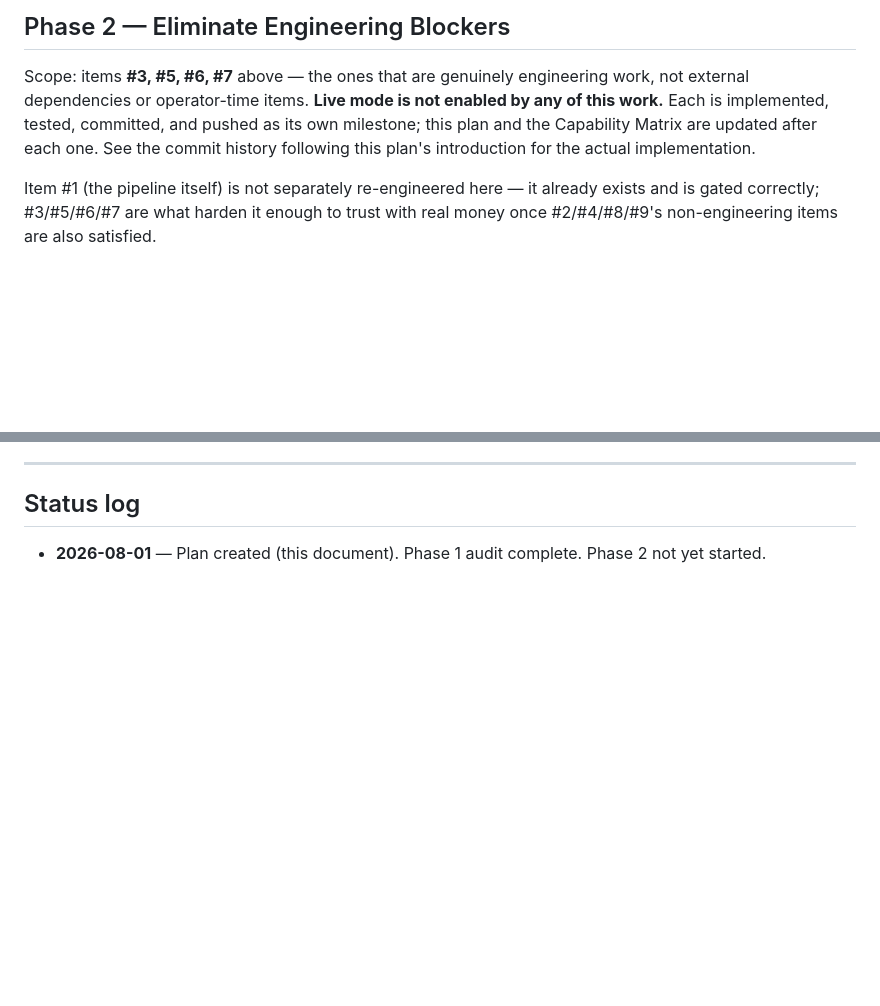
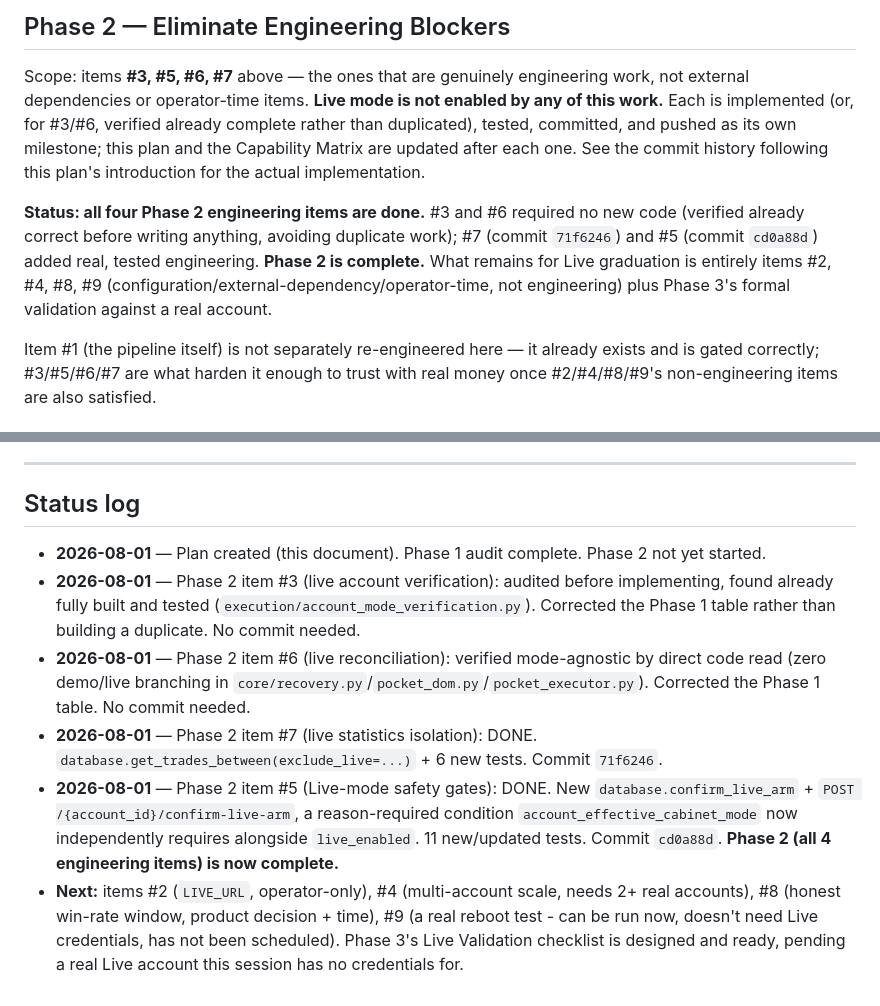
Before and after one commit to jcmorbux-crypto/AXIM, a Markdown page: docs/AXIM_LIVE_PRODUCTION_GRADUATION.md, 2 parts joined by grey strips. Rendered like a GitHub page; blank space fills up the shorter version.

```diff
--- a/docs/AXIM_LIVE_PRODUCTION_GRADUATION.md
+++ b/docs/AXIM_LIVE_PRODUCTION_GRADUATION.md
@@ -43,10 +43,19 @@ AXIM's existing, implemented strategies are safe to run Live.
 
 Scope: items **#3, #5, #6, #7** above — the ones that are genuinely
 engineering work, not external dependencies or operator-time items.
-**Live mode is not enabled by any of this work.** Each is implemented,
+**Live mode is not enabled by any of this work.** Each is implemented
+(or, for #3/#6, verified already complete rather than duplicated),
 tested, committed, and pushed as its own milestone; this plan and the
 Capability Matrix are updated after each one. See the commit history
 following this plan's introduction for the actual implementation.
+
+**Status: all four Phase 2 engineering items are done.** #3 and #6
+required no new code (verified already correct before writing
+anything, avoiding duplicate work); #7 (commit `71f6246`) and #5
+(commit `cd0a88d`) added real, tested engineering. **Phase 2 is
+complete.** What remains for Live graduation is entirely items #2, #4,
+#8, #9 (configuration/external-dependency/operator-time, not
+engineering) plus Phase 3's formal validation against a real account.
 
 Item #1 (the pipeline itself) is not separately re-engineered here — it
 already exists and is gated correctly; #3/#5/#6/#7 are what harden it
@@ -150,3 +159,26 @@ this plan, using the 5-state taxonomy this plan introduces:
 
 - **2026-08-01** — Plan created (this document). Phase 1 audit
   complete. Phase 2 not yet started.
+- **2026-08-01** — Phase 2 item #3 (live account verification):
+  audited before implementing, found already fully built and tested
+  (`execution/account_mode_verification.py`). Corrected the Phase 1
+  table rather than building a duplicate. No commit needed.
+- **2026-08-01** — Phase 2 item #6 (live reconciliation): verified
+  mode-agnostic by direct code read (zero demo/live branching in
+  `core/recovery.py`/`pocket_dom.py`/`pocket_executor.py`). Corrected
+  the Phase 1 table. No commit needed.
+- **2026-08-01** — Phase 2 item #7 (live statistics isolation): DONE.
+  `database.get_trades_between(exclude_live=...)` + 6 new tests.
+  Commit `71f6246`.
+- **2026-08-01** — Phase 2 item #5 (Live-mode safety gates): DONE.
+  New `database.confirm_live_arm` + `POST /{account_id}/confirm-live-arm`,
+  a reason-required condition `account_effective_cabinet_mode` now
+  independently requires alongside `live_enabled`. 11 new/updated
+  tests. Commit `cd0a88d`. **Phase 2 (all 4 engineering items) is now
+  complete.**
+- **Next:** items #2 (`LIVE_URL`, operator-only), #4 (multi-account
+  scale, needs 2+ real accounts), #8 (honest win-rate window, product
+  decision + time), #9 (a real reboot test - can be run now, doesn't
+  need Live credentials, has not been scheduled). Phase 3's Live
+  Validation checklist is designed and ready, pending a real Live
+  account this session has no credentials for.
```
Also changed, not shown: other parts of docs/AXIM_LIVE_PRODUCTION_GRADUATION.md (+4 -4 lines), docs/AXIM_CAPABILITY_MATRIX.md (+10 -7 lines).
